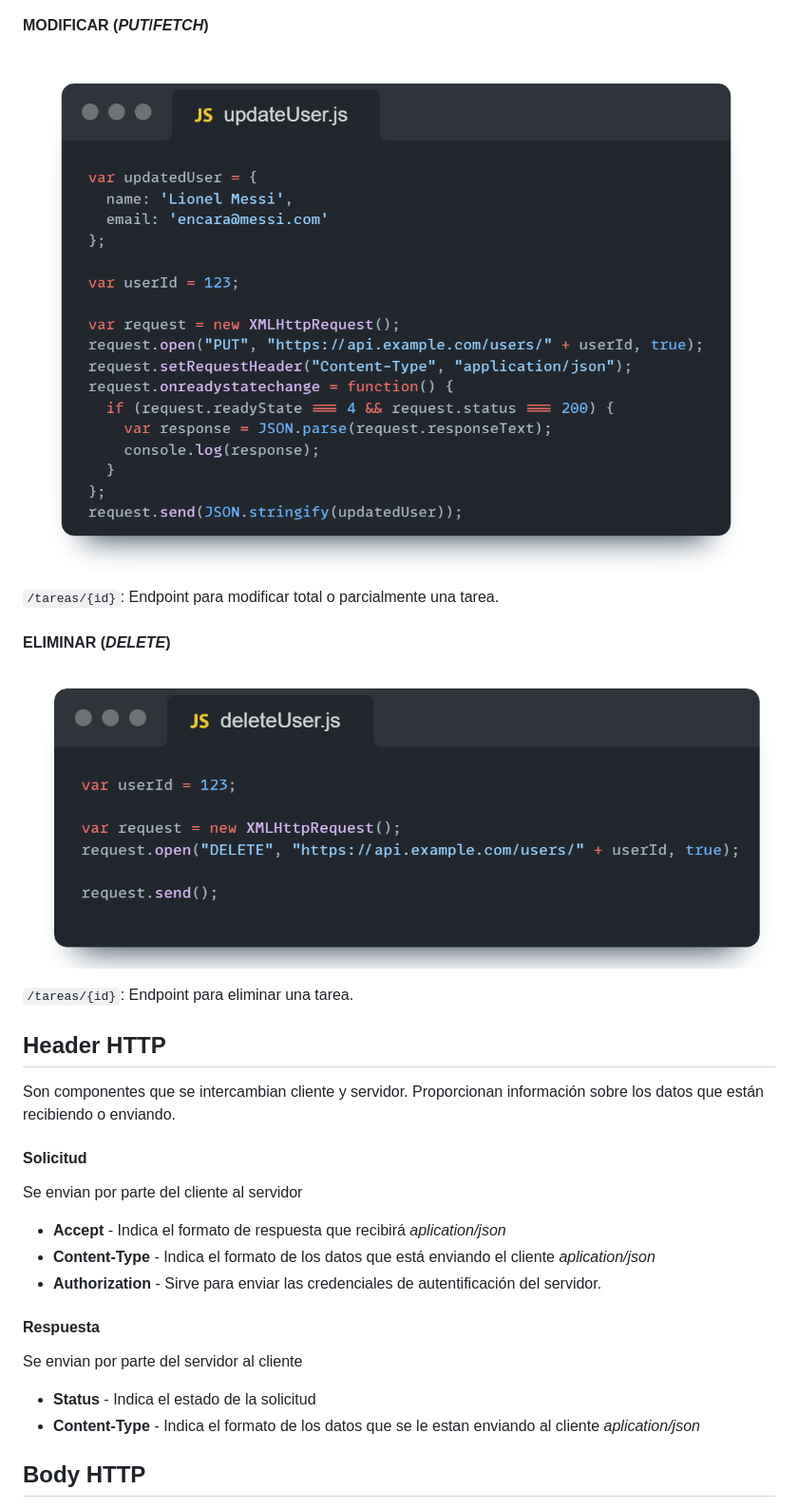
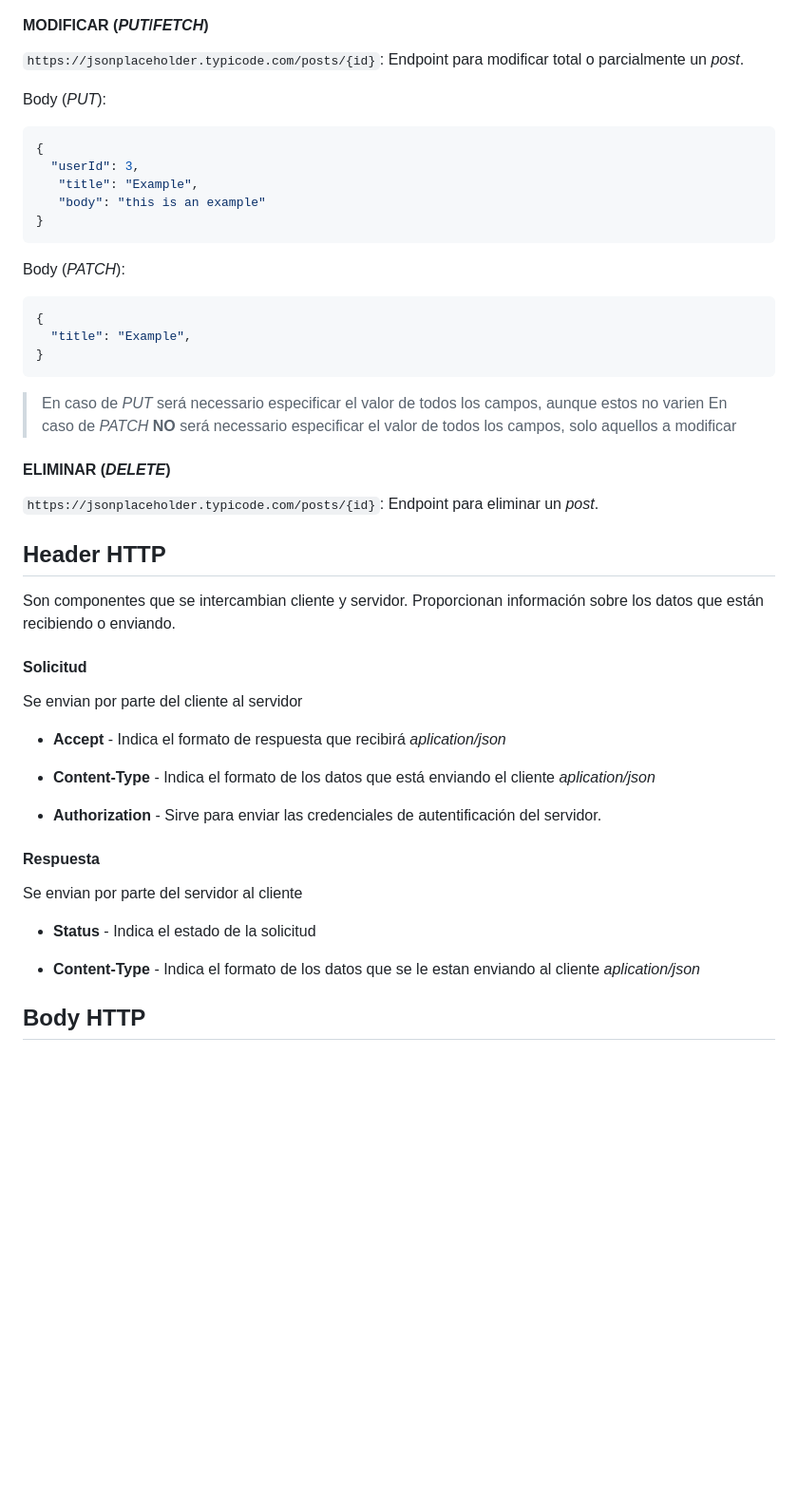
Before and after one commit to 22Ebosch/ProjectoAJAX, a Markdown page: docs/REST.md, the part around one of its changes. Shown at 95% size. GitHub-like rendering; blank space fills up the shorter version.

````diff
--- a/docs/REST.md
+++ b/docs/REST.md
@@ -48,26 +56,48 @@ Los endpoints son la interfaz principal a través de la cual los clientes intera
 
 #### MODIFICAR (_PUT_/_FETCH_)
 
-![Update](img/5.png)
+ `https://jsonplaceholder.typicode.com/posts/{id}`: Endpoint para modificar total o parcialmente un _post_.
 
- `/tareas/{id}`: Endpoint para modificar total o parcialmente una tarea.
+ Body (_PUT_):
+ ```json
+ {
+   "userId": 3,
+    "title": "Example",
+    "body": "this is an example"
+}
+ ```
+
+ Body (_PATCH_):
+ ```json
+ {
+   "title": "Example",
+}
+ ```
+
+> En caso de _PUT_ será necessario especificar el valor de todos los campos, aunque estos no varien
+> En caso de _PATCH_ **NO** será necessario especificar el valor de todos los campos, solo aquellos a modificar
 
 #### ELIMINAR (_DELETE_)
 
-![Delete](img/6.png)
-
- `/tareas/{id}`: Endpoint para eliminar una tarea.
+ `https://jsonplaceholder.typicode.com/posts/{id}`: Endpoint para eliminar un _post_.
 
 ## Header HTTP
 Son componentes que se intercambian cliente y servidor. Proporcionan información sobre los datos que están recibiendo o enviando.
+
 #### Solicitud
 Se envian por parte del cliente al servidor
+
 - **Accept** - Indica el formato de respuesta que recibirá _aplication/json_
+
 - **Content-Type** - Indica el formato de los datos que está enviando el cliente _aplication/json_
+
 - **Authorization** - Sirve para enviar las credenciales de autentificación del servidor.
+
 #### Respuesta
 Se envian por parte del servidor al cliente
+
 - **Status** - Indica el estado de la solicitud
+
 - **Content-Type** - Indica el formato de los datos que se le estan enviando al cliente _aplication/json_
 
 ## Body HTTP
````
Also changed, not shown: other parts of docs/REST.md (+49 -125 lines).
